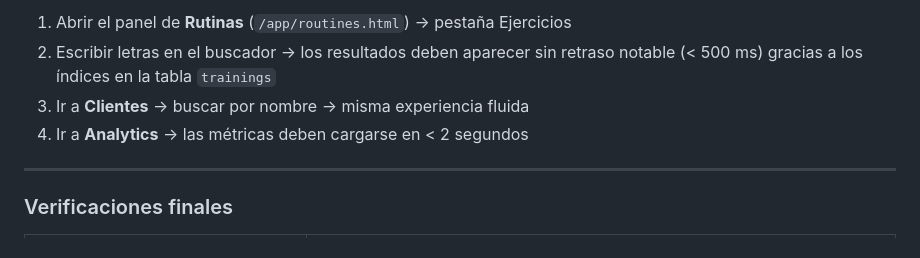
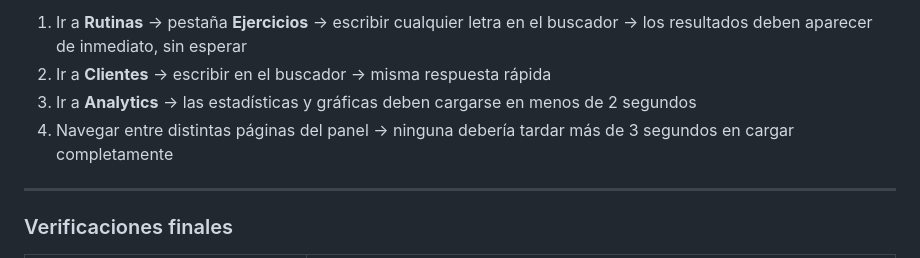
Before and after one commit to vallejoj203k/nutrientrena, a Markdown page: README.md, the part around one of its changes. Drawn GitHub-style.

```diff
--- a/README.md
+++ b/README.md
@@ -261,8 +285,8 @@ Sigue estos pasos en orden desde el navegador. Cada sección cubre un módulo co
 
-1. Abrir el panel de **Rutinas** (`/app/routines.html`) → pestaña Ejercicios
-2. Escribir letras en el buscador → los resultados deben aparecer sin retraso notable (< 500 ms) gracias a los índices en la tabla `trainings`
-3. Ir a **Clientes** → buscar por nombre → misma experiencia fluida
-4. Ir a **Analytics** → las métricas deben cargarse en < 2 segundos
+1. Ir a **Rutinas** → pestaña **Ejercicios** → escribir cualquier letra en el buscador → los resultados deben aparecer de inmediato, sin esperar
+2. Ir a **Clientes** → escribir en el buscador → misma respuesta rápida
+3. Ir a **Analytics** → las estadísticas y gráficas deben cargarse en menos de 2 segundos
+4. Navegar entre distintas páginas del panel → ninguna debería tardar más de 3 segundos en cargar completamente
 
 ---
 
```
Also changed, not shown: other parts of README.md (+47 -23 lines).
